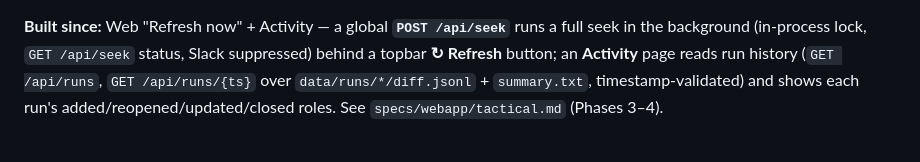
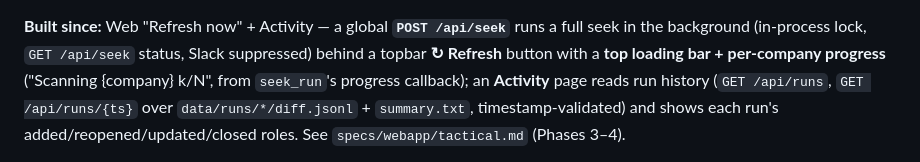
Before and after one commit to ssarunic/job-radar, a Markdown page: specs/build-spec.md, the part around the change. GitHub-like rendering.

Commit message:
docs: note Refresh progress indicator (loading bar + per-company status)

```diff
--- a/specs/build-spec.md
+++ b/specs/build-spec.md
@@ -36,7 +36,9 @@ browser instead of SSH + `docker exec`. Tailnet-only, no auth. See
 
 **Built since:** Web "Refresh now" + Activity — a global **`POST /api/seek`** runs a
 full seek in the background (in-process lock, `GET /api/seek` status, Slack
-suppressed) behind a topbar **↻ Refresh** button; an **Activity** page reads run
+suppressed) behind a topbar **↻ Refresh** button with a **top loading bar +
+per-company progress** ("Scanning {company} k/N", from `seek_run`'s progress
+callback); an **Activity** page reads run
 history (`GET /api/runs`, `GET /api/runs/{ts}` over `data/runs/*/diff.jsonl` +
 `summary.txt`, timestamp-validated) and shows each run's added/reopened/updated/closed
 roles. See `specs/webapp/tactical.md` (Phases 3–4).
```
Also changed, not shown: specs/webapp/tactical.md (+1 -1 lines).
